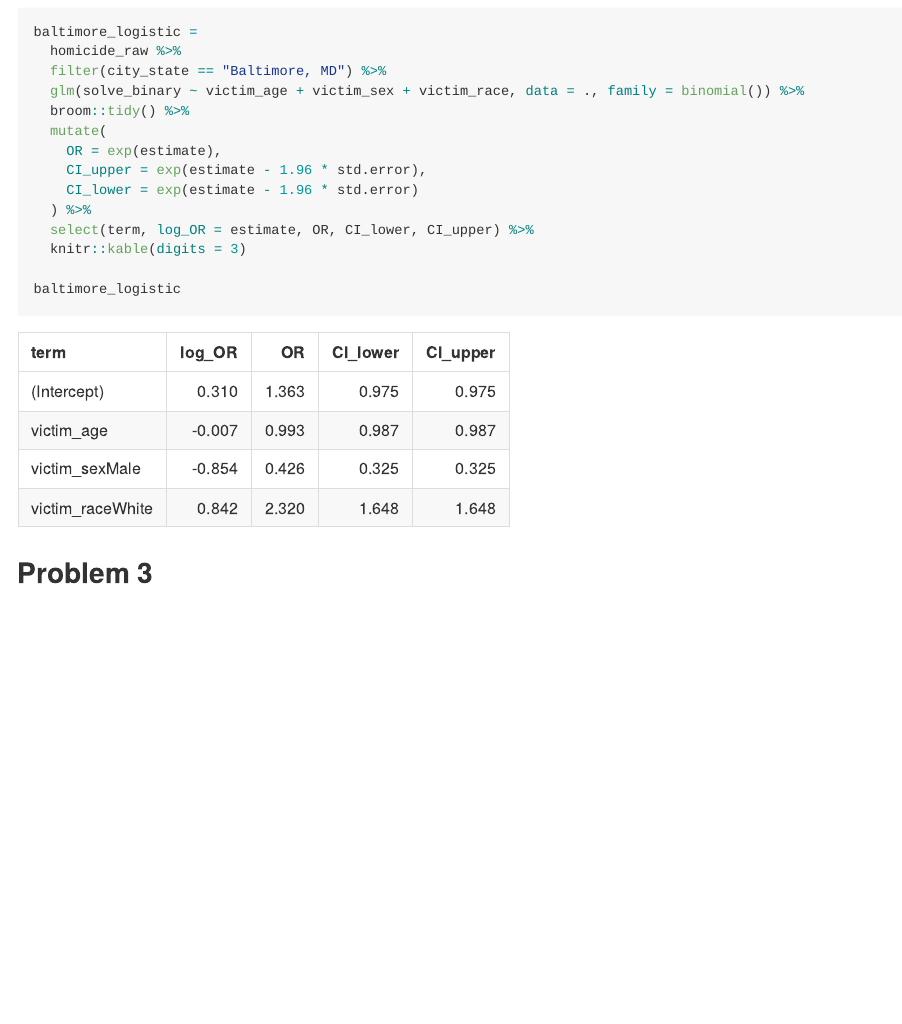
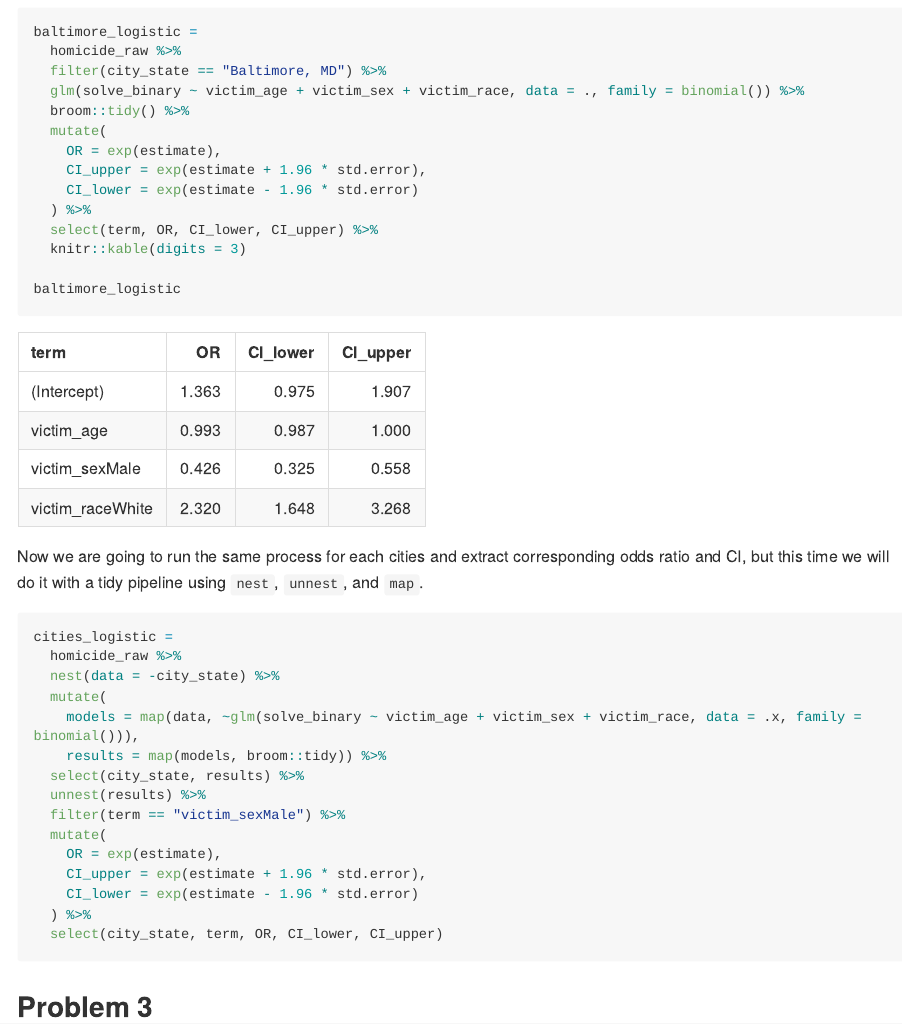
Before and after one commit to YYcolumbia/p8105_hw6_yy3307, an R Markdown document (p8105_hw6_yy3307.Rmd): the page in a window 1100 px wide, from 900 px down. The pictures show the output file p8105_hw6_yy3307.md that the author committed with the source, drawn offline in the style of GitHub; long lines of code are wrapped.

Commit message:
update --manipulate OR result for each cities

````diff
--- a/p8105_hw6_yy3307.Rmd
+++ b/p8105_hw6_yy3307.Rmd
@@ -47,14 +47,33 @@ baltimore_logistic =
   broom::tidy() %>%
   mutate(
     OR = exp(estimate),
-    CI_upper = exp(estimate - 1.96 * std.error),
+    CI_upper = exp(estimate + 1.96 * std.error),
     CI_lower = exp(estimate - 1.96 * std.error)
   ) %>%
-  select(term, log_OR = estimate, OR, CI_lower, CI_upper) %>%
+  select(term, OR, CI_lower, CI_upper) %>%
   knitr::kable(digits = 3)
 
 baltimore_logistic
 ```
 
+Now we are going to run the same process for each cities and extract corresponding odds ratio and CI, but this time we will do it with a tidy pipeline using `nest`, `unnest`, and `map`.
+
+```{r}
+cities_logistic =
+  homicide_raw %>%
+  nest(data = -city_state) %>%
+  mutate(
+    models = map(data, ~glm(solve_binary ~ victim_age + victim_sex + victim_race, data = .x, family = binomial())),
+    results = map(models, broom::tidy)) %>%
+  select(city_state, results) %>%
+  unnest(results) %>%
+  filter(term == "victim_sexMale") %>%
+  mutate(
+    OR = exp(estimate),
+    CI_upper = exp(estimate + 1.96 * std.error),
+    CI_lower = exp(estimate - 1.96 * std.error)
+  ) %>%
+  select(city_state, term, OR, CI_lower, CI_upper)
+```
 
 ## Problem 3
````
Also changed, not shown: p8105_hw6_yy3307.md, p8105_hw6_yy3307_files/figure-gfm/unnamed-chunk-4-1.png (added).
